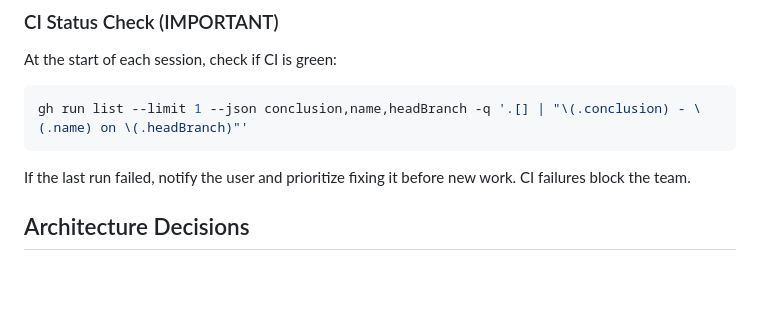
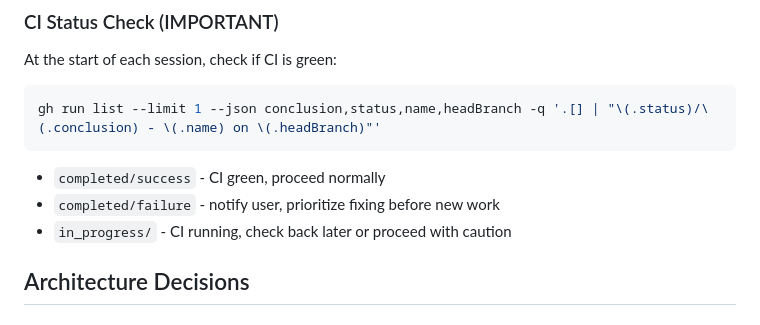
Before and after one commit to twm105/bloaty-mcbloatface, a Markdown page: claude.md, the part around the change. Drawn GitHub-style; blank space fills up the shorter version.

Commit message:
improve CI status check to show run status
Include status field to distinguish in_progress from completed runs.

Co-Authored-By: Claude Opus 4.5 <noreply@anthropic.com>

````diff
--- a/claude.md
+++ b/claude.md
@@ -78,9 +78,11 @@ Do NOT run pytest or python directly on the host - it will fail to connect to th
 ### CI Status Check (IMPORTANT)
 At the start of each session, check if CI is green:
 ```bash
-gh run list --limit 1 --json conclusion,name,headBranch -q '.[] | "\(.conclusion) - \(.name) on \(.headBranch)"'
+gh run list --limit 1 --json conclusion,status,name,headBranch -q '.[] | "\(.status)/\(.conclusion) - \(.name) on \(.headBranch)"'
 ```
-If the last run failed, notify the user and prioritize fixing it before new work. CI failures block the team.
+- `completed/success` - CI green, proceed normally
+- `completed/failure` - notify user, prioritize fixing before new work
+- `in_progress/` - CI running, check back later or proceed with caution
 
 ## Architecture Decisions
 
````
